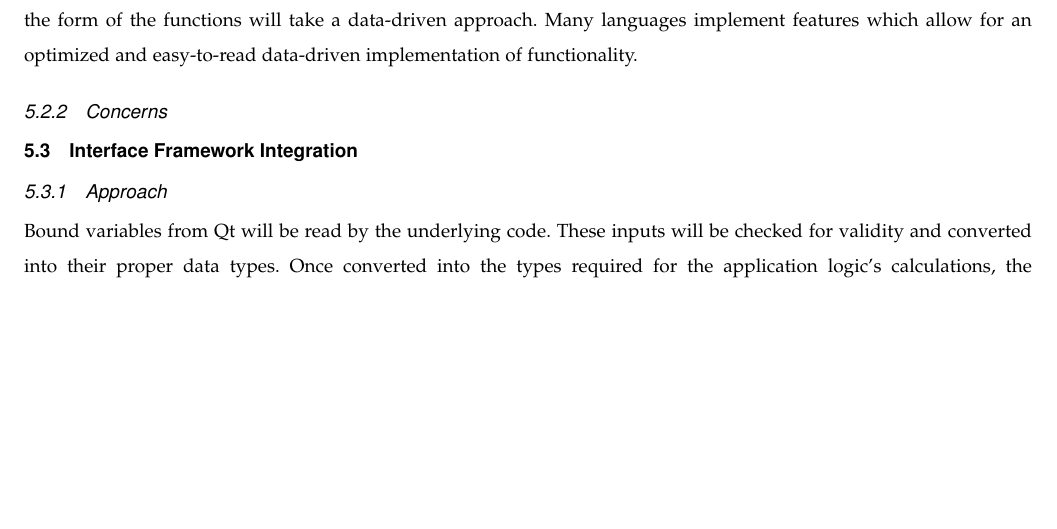
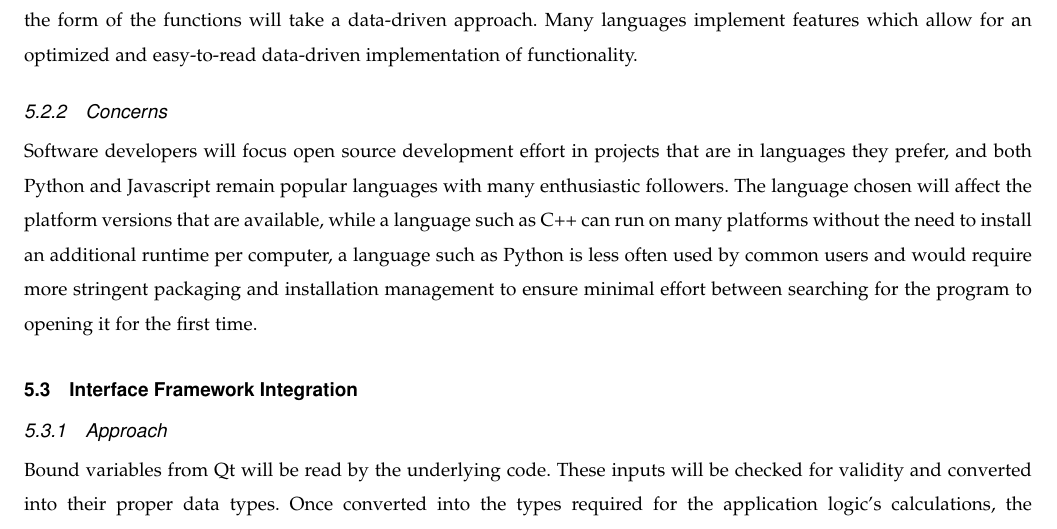
Before and after one commit to parkerokonek/enteral-feeding, a LaTeX paper (docs/design/design.tex): part of page 5 of 7, cut so that both start at the same text, the shorter picture padded with empty space. Compiled offline with pdfLaTeX.

Commit message:
concerns for app logic

```diff
--- a/docs/design/design.tex
+++ b/docs/design/design.tex
@@ -122,6 +122,8 @@ The calculation function will only be called when valid inputs are received, and
 Many languages implement features which allow for an optimized and easy-to-read data-driven implementation of functionality.
 
 \subsubsection{Concerns}
+Software developers will focus open source development effort in projects that are in languages they prefer, and both Python and Javascript remain popular languages with many enthusiastic followers.
+The language chosen will affect the platform versions that are available, while a language such as C++ can run on many platforms without the need to install an additional runtime per computer, a language such as Python is less often used by common users and would require more stringent packaging and installation management to ensure minimal effort between searching for the program to opening it for the first time.
 
 %UI + logic/math
 \subsection{Interface Framework Integration}
```
Also changed, not shown: docs/design/design.tex (1 more changed lines).
